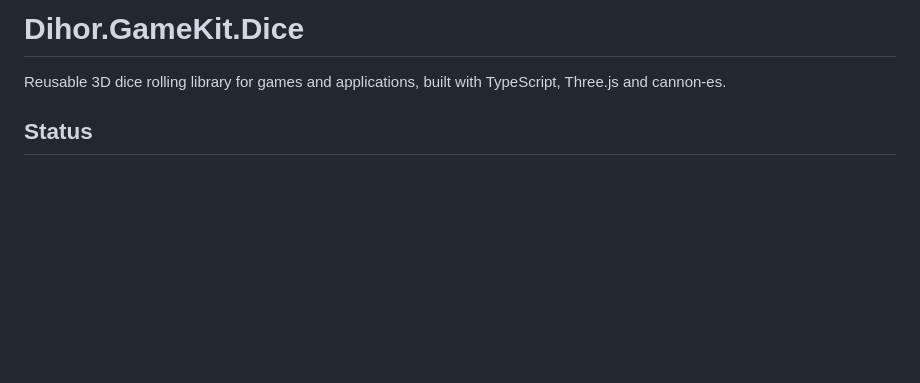
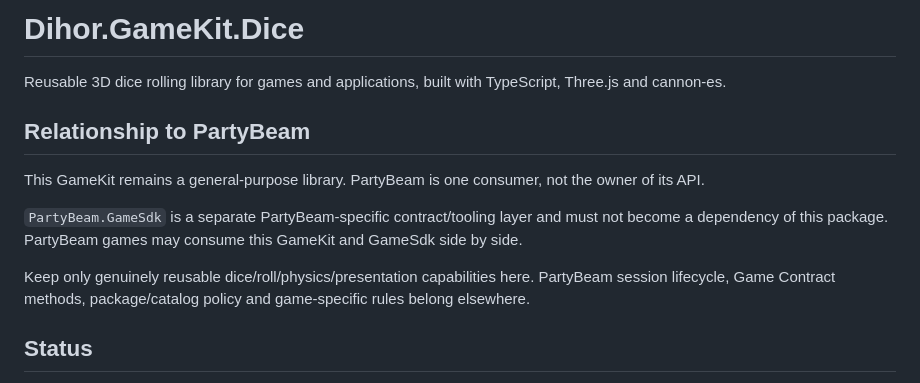
Before and after one commit to PawelWielga/Dihor.GameKit.Dice, a Markdown page: README.md, the part around the change. Rendered like a GitHub page; blank space fills up the shorter version.

Commit message:
docs: clarify PartyBeam/GameSdk boundary

```diff
--- a/README.md
+++ b/README.md
@@ -1,6 +1,14 @@
 # Dihor.GameKit.Dice
 
 Reusable 3D dice rolling library for games and applications, built with TypeScript, Three.js and cannon-es.
+
+## Relationship to PartyBeam
+
+This GameKit remains a general-purpose library. PartyBeam is one consumer, not the owner of its API.
+
+`PartyBeam.GameSdk` is a separate PartyBeam-specific contract/tooling layer and must not become a dependency of this package. PartyBeam games may consume this GameKit and GameSdk side by side.
+
+Keep only genuinely reusable dice/roll/physics/presentation capabilities here. PartyBeam session lifecycle, Game Contract methods, package/catalog policy and game-specific rules belong elsewhere.
 
 ## Status
 
```
